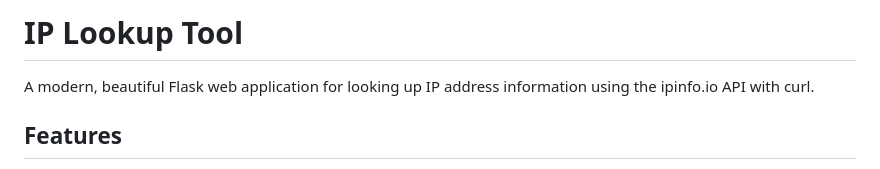
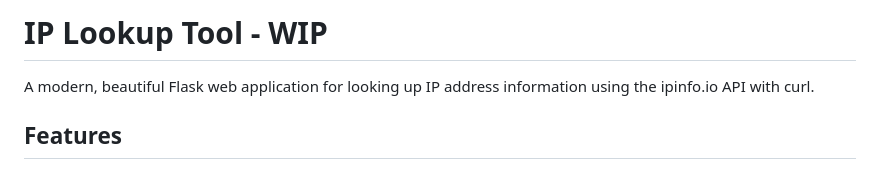
Before and after one commit to SecoraApp/Secora_IP_Intelligence, a Markdown page: README.md, the part around the change. GitHub-like rendering.

```diff
--- a/README.md
+++ b/README.md
@@ -1,4 +1,4 @@
-# IP Lookup Tool
+# IP Lookup Tool - WIP
 
 A modern, beautiful Flask web application for looking up IP address information using the ipinfo.io API with curl.
 
```
